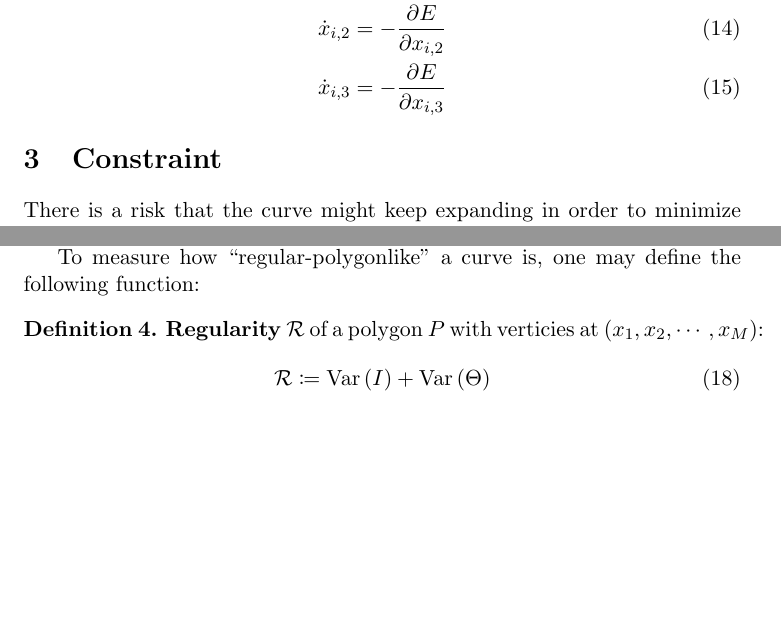
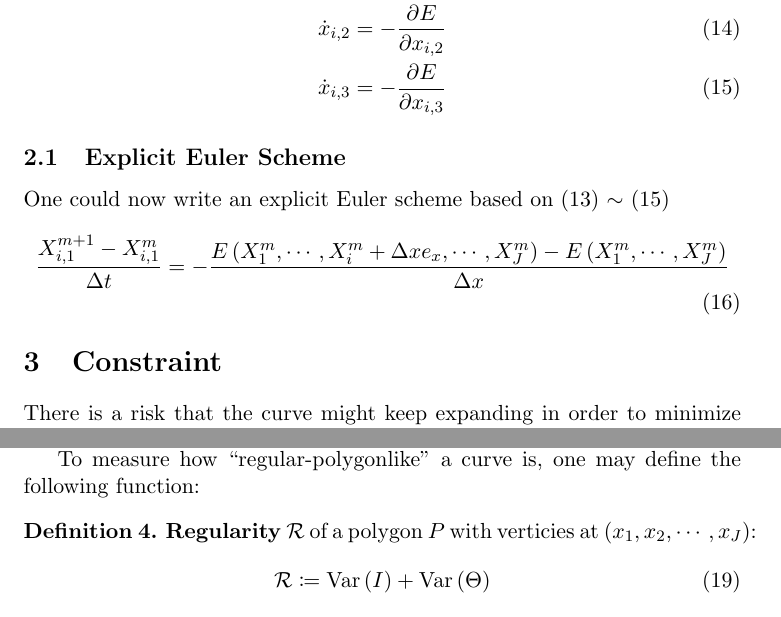
Before and after one commit to pauljoohyunkim/partC_Dissertation, a LaTeX CV (Notes/TexNotes/CurveRepulsion1/CurveRepulsion1.tex): two parts of pages 4 and 5 of 5, joined at a grey line, cut so that both start at the same text, the shorter picture padded with empty space. Compiled offline with pdfLaTeX.

Commit message:
Explicit Euler scheme of curve repulsion

```diff
--- a/Notes/TexNotes/CurveRepulsion1/CurveRepulsion1.tex
+++ b/Notes/TexNotes/CurveRepulsion1/CurveRepulsion1.tex
@@ -170,11 +170,23 @@ For an explicit definition of functional derivatives, see link in the footnote.
     Note that each $x_i$ is a 3D vector,
     meaning in reality, (\ref{equ: Discrete L2 Gradient Flow}) is
     \begin{align}
-        \dot{x}_{i, 1} &= -\frac{\partial E}{\partial x_{i, 1}} \\
-        \dot{x}_{i, 2} &= -\frac{\partial E}{\partial x_{i, 2}} \\
+        \dot{x}_{i, 1} &= -\frac{\partial E}{\partial x_{i, 1}}
+        \label{equ: Discrete L2 Gradient Flow x}
+        \\
+        \dot{x}_{i, 2} &= -\frac{\partial E}{\partial x_{i, 2}}
+        \label{equ: Discrete L2 Gradient Flow y}
+        \\
         \dot{x}_{i, 3} &= -\frac{\partial E}{\partial x_{i, 3}}
+        \label{equ: Discrete L2 Gradient Flow z}
     \end{align}
 \end{remark}
+
+\subsection{Explicit Euler Scheme}
+One could now write an explicit Euler scheme based on (\ref{equ: Discrete L2 Gradient Flow x}) $\sim$ (\ref{equ: Discrete L2 Gradient Flow z})
+\begin{align}
+    \frac{X_{i,1}^{m+1} - X_{i,1}^{m}}{\Delta t} &=  - \frac{E\left( X_1^{m}, \cdots, X_i^m + \Delta x e_x, \cdots, X_J^m \right) - E\left( X_1^{m}, \cdots, X_J^m \right)}{\Delta x}
+    \label{equ: Discrete L2 Gradient Flow x Explicit Scheme}
+\end{align}
 
 \section{Constraint}
 There is a risk that the curve might keep expanding in order to minimize the energy.
@@ -198,7 +210,7 @@ In a discrete scheme, we expect the curve to approach a regular polygon.
 
 To measure how ``regular-polygonlike'' a curve is, one may define the following function:
 \begin{definition}
-    \textbf{Regularity} $\mathcal{R}$ of a polygon $P$ with verticies at $\left( x_1, x_2, \cdots, x_M \right)$:
+    \textbf{Regularity} $\mathcal{R}$ of a polygon $P$ with verticies at $\left( x_1, x_2, \cdots, x_J \right)$:
     \begin{equation}
         \mathcal{R} \coloneqq \Var \left( I \right) + \Var \left( \Theta \right)
     \end{equation}
```
Also changed, not shown: Notes/TexNotes/CurveRepulsion1/CurveRepulsion1.pdf, Notes/TexNotes/CurveRepulsion1/CurveRepulsion1.tex (8 more changed lines).
